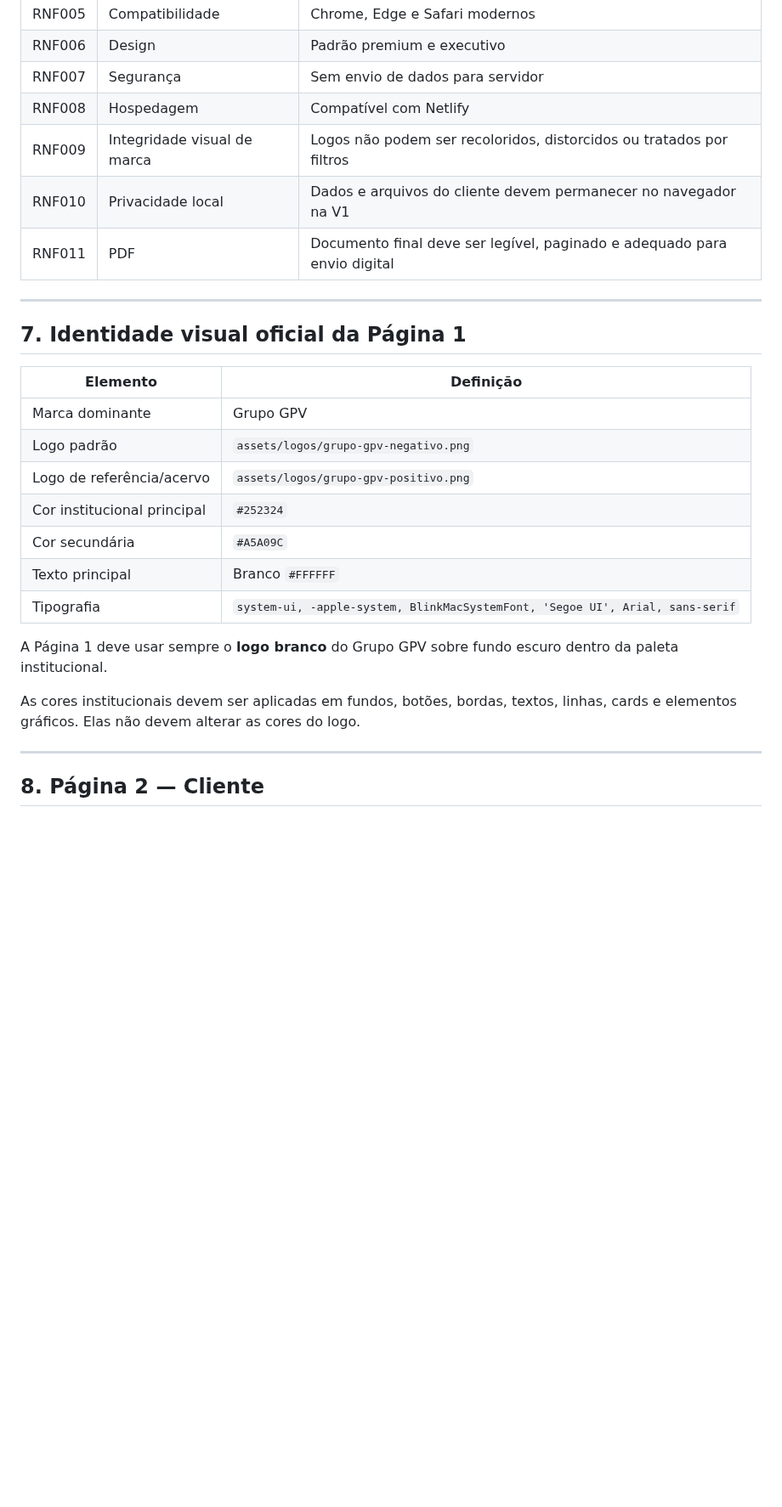
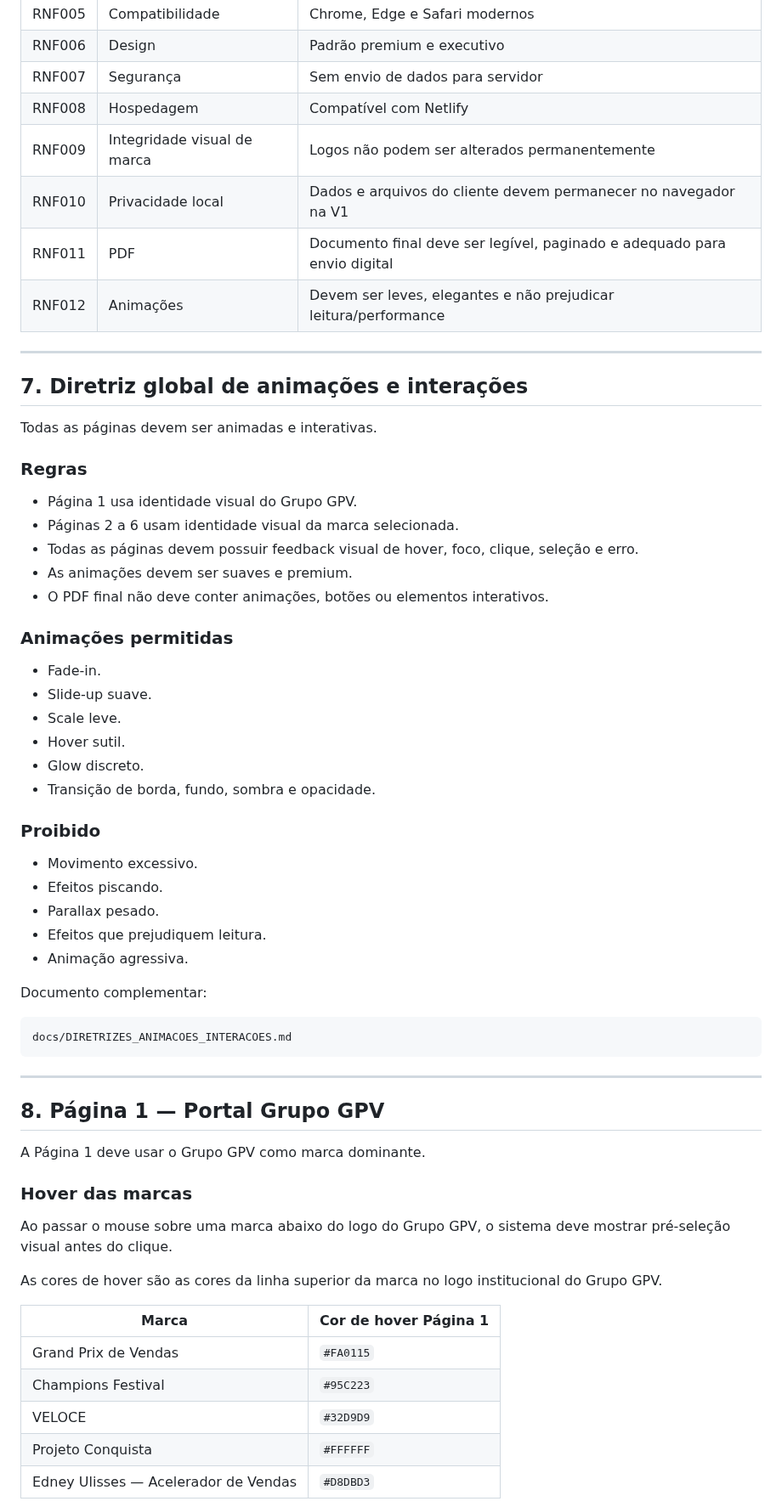
Before and after one commit to satoriadsconsultoria/GPV_Sales_Kit, a Markdown page: docs/PRD.md, the part around one of its changes. Shown at 85% size. Rendered like a GitHub page; blank space fills up the shorter version.

````diff
--- a/docs/PRD.md
+++ b/docs/PRD.md
@@ -119,28 +129,65 @@ Padronizar, acelerar e elevar o nível visual das propostas comerciais do Grupo
 | RNF006 | Design | Padrão premium e executivo |
 | RNF007 | Segurança | Sem envio de dados para servidor |
 | RNF008 | Hospedagem | Compatível com Netlify |
-| RNF009 | Integridade visual de marca | Logos não podem ser recoloridos, distorcidos ou tratados por filtros |
+| RNF009 | Integridade visual de marca | Logos não podem ser alterados permanentemente |
 | RNF010 | Privacidade local | Dados e arquivos do cliente devem permanecer no navegador na V1 |
 | RNF011 | PDF | Documento final deve ser legível, paginado e adequado para envio digital |
+| RNF012 | Animações | Devem ser leves, elegantes e não prejudicar leitura/performance |
 
 ---
 
-## 7. Identidade visual oficial da Página 1
+## 7. Diretriz global de animações e interações
 
-| Elemento | Definição |
-|---|---|
-| Marca dominante | Grupo GPV |
-| Logo padrão | `assets/logos/grupo-gpv-negativo.png` |
-| Logo de referência/acervo | `assets/logos/grupo-gpv-positivo.png` |
-| Cor institucional principal | `#252324` |
-| Cor secundária | `#A5A09C` |
-| Texto principal | Branco `#FFFFFF` |
-| Tipografia | `system-ui, -apple-system, BlinkMacSystemFont, 'Segoe UI', Arial, sans-serif` |
+Todas as páginas devem ser animadas e interativas.
 
-A Página 1 deve usar sempre o **logo branco** do Grupo GPV sobre fundo escuro dentro da paleta institucional.
+### Regras
 
-As cores institucionais devem ser aplicadas em fundos, botões, bordas, textos, linhas, cards e elementos gráficos. Elas não devem alterar as cores do logo.
+- Página 1 usa identidade visual do Grupo GPV.
+- Páginas 2 a 6 usam identidade visual da marca selecionada.
+- Todas as páginas devem possuir feedback visual de hover, foco, clique, seleção e erro.
+- As animações devem ser suaves e premium.
+- O PDF final não deve conter animações, botões ou elementos interativos.
+
+### Animações permitidas
+
+- Fade-in.
+- Slide-up suave.
+- Scale leve.
+- Hover sutil.
+- Glow discreto.
+- Transição de borda, fundo, sombra e opacidade.
+
+### Proibido
+
+- Movimento excessivo.
+- Efeitos piscando.
+- Parallax pesado.
+- Efeitos que prejudiquem leitura.
+- Animação agressiva.
+
+Documento complementar:
+
+```txt
+docs/DIRETRIZES_ANIMACOES_INTERACOES.md
+```
 
 ---
 
-## 8. Página 2 — Cliente
+## 8. Página 1 — Portal Grupo GPV
+
+A Página 1 deve usar o Grupo GPV como marca dominante.
+
+### Hover das marcas
+
+Ao passar o mouse sobre uma marca abaixo do logo do Grupo GPV, o sistema deve mostrar pré-seleção visual antes do clique.
+
+As cores de hover são as cores da linha superior da marca no logo institucional do Grupo GPV.
+
+| Marca | Cor de hover Página 1 |
+|---|---|
+| Grand Prix de Vendas | `#FA0115` |
+| Champions Festival | `#95C223` |
+| VELOCE | `#32D9D9` |
+| Projeto Conquista | `#FFFFFF` |
+| Edney Ulisses — Acelerador de Vendas | `#D8DBD3` |
+
````
Also changed, not shown: other parts of docs/PRD.md (+117 -127 lines).
